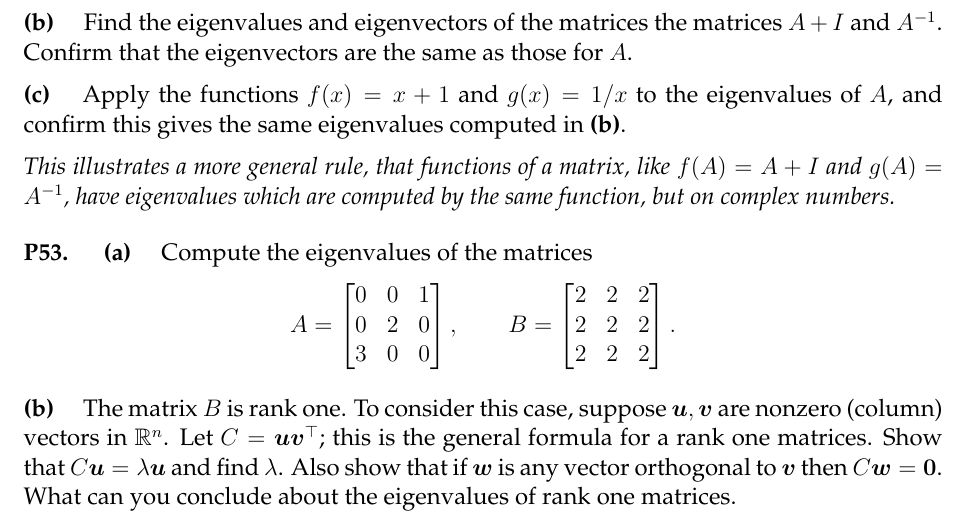
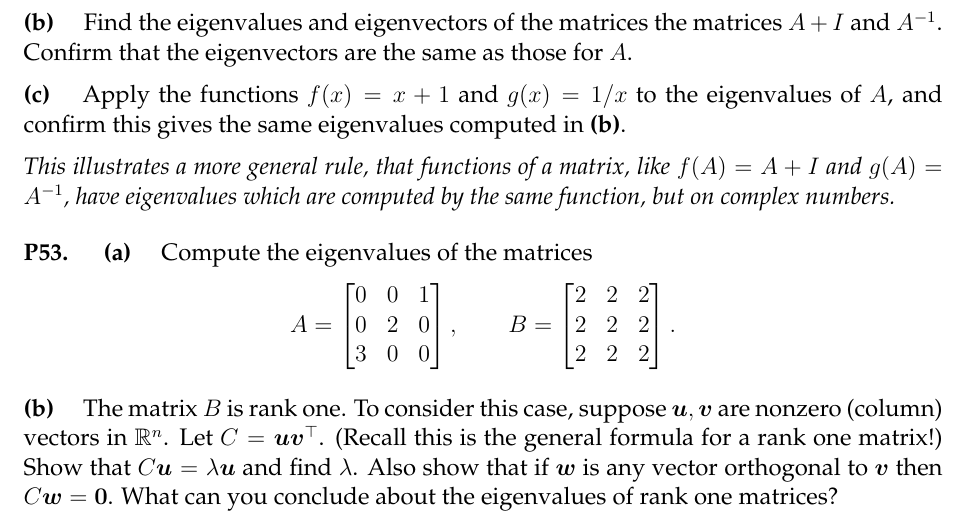
Before and after one commit to bueler/math314, a LaTeX problem sheet (assets/homework/HW11.tex): part of page 1 of 2, cut so that both start at the same text. Compiled offline with pdfLaTeX.

Commit message:
Clarify P53(b).

```diff
--- a/assets/homework/HW11.tex
+++ b/assets/homework/HW11.tex
@@ -137,7 +137,7 @@
 \prob{P53}  \ppart{a}  Compute the eigenvalues of the matrices
     $$A = \begin{bmatrix} 0 & 0 & 1 \\ 0 & 2 & 0 \\ 3 & 0 & 0 \end{bmatrix}, \qquad B = \begin{bmatrix} 2 & 2 & 2 \\ 2 & 2 & 2 \\ 2 & 2 & 2 \end{bmatrix}.$$
 
-\epart{b}  The matrix $B$ is rank one.  To consider this case, suppose $\bu,\bv$ are nonzero (column) vectors in $\RR^n$.  Let $C = \bu \bv^\top$; this is the general formula for a rank one matrices.  Show that $C \bu = \lambda \bu$ and find $\lambda$.  Also show that if $\bw$ is any vector orthogonal to $\bv$ then $C \bw = \bzero$.  What can you conclude about the eigenvalues of rank one matrices.
+\epart{b}  The matrix $B$ is rank one.  To consider this case, suppose $\bu,\bv$ are nonzero (column) vectors in $\RR^n$.  Let $C = \bu \bv^\top$.  (Recall this is the general formula for a rank one matrix!)  Show that $C \bu = \lambda \bu$ and find $\lambda$.  Also show that if $\bw$ is any vector orthogonal to $\bv$ then $C \bw = \bzero$.  What can you conclude about the eigenvalues of rank one matrices?
 
 
 \prob{P54}  $2$ by $2$ rotation matrices have the form
```
Also changed, not shown: assets/homework/HW11.pdf.
